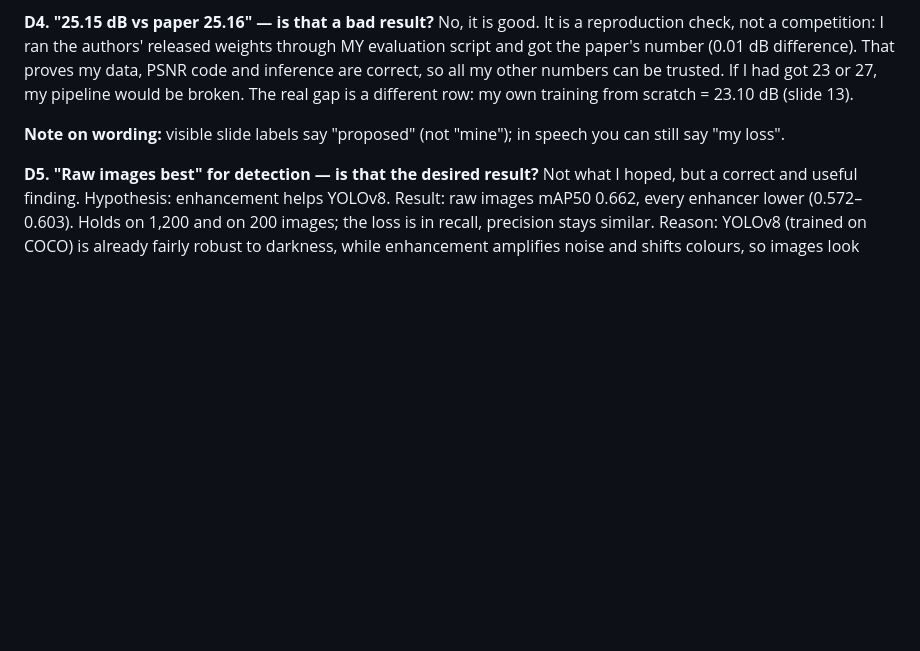
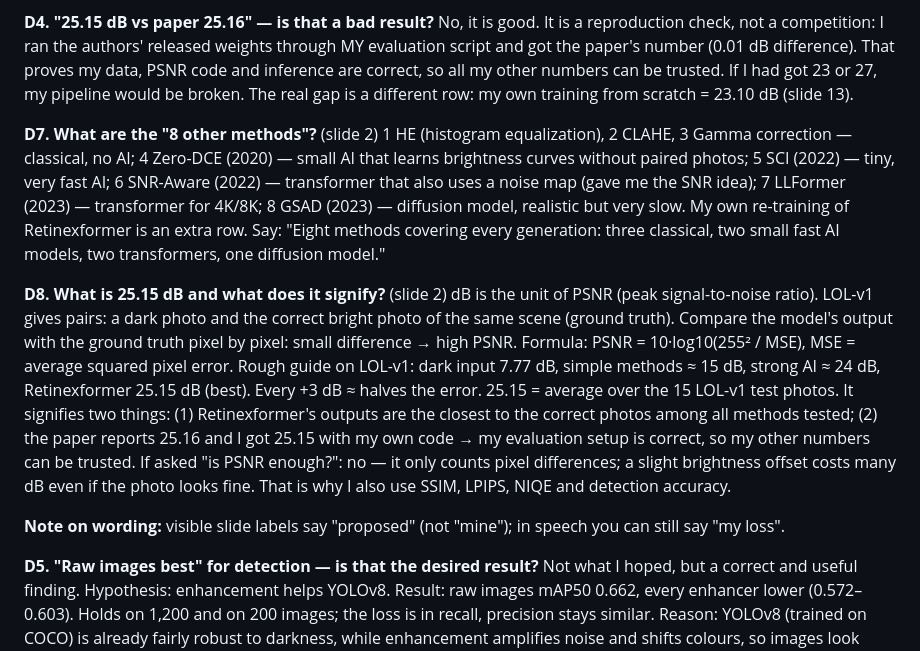
Before and after one commit to Crazycraftie/low-light-enhancement-btp, a Markdown page: presentation/viva_prep.md, the part around the change. Rendered like a GitHub page; blank space fills up the shorter version.

Commit message:
Viva prep: D7 (8 baselines), D8 (PSNR / 25.15 dB)
Co-Authored-By: Claude Opus 5.5 (1M context) <noreply@anthropic.com>

```diff
--- a/presentation/viva_prep.md
+++ b/presentation/viva_prep.md
@@ -92,6 +92,24 @@ No, it is good. It is a reproduction check, not a competition: I ran the authors
 and got the paper's number (0.01 dB difference). That proves my data, PSNR code and inference are correct, so all my other
 numbers can be trusted. If I had got 23 or 27, my pipeline would be broken. The real gap is a different row: my own training
 from scratch = 23.10 dB (slide 13).
+
+**D7. What are the "8 other methods"?** (slide 2)
+1 HE (histogram equalization), 2 CLAHE, 3 Gamma correction — classical, no AI;
+4 Zero-DCE (2020) — small AI that learns brightness curves without paired photos; 5 SCI (2022) — tiny, very fast AI;
+6 SNR-Aware (2022) — transformer that also uses a noise map (gave me the SNR idea); 7 LLFormer (2023) — transformer for 4K/8K;
+8 GSAD (2023) — diffusion model, realistic but very slow. My own re-training of Retinexformer is an extra row.
+Say: "Eight methods covering every generation: three classical, two small fast AI models, two transformers, one diffusion model."
+
+**D8. What is 25.15 dB and what does it signify?** (slide 2)
+dB is the unit of PSNR (peak signal-to-noise ratio). LOL-v1 gives pairs: a dark photo and the correct bright photo of the same
+scene (ground truth). Compare the model's output with the ground truth pixel by pixel: small difference → high PSNR.
+Formula: PSNR = 10·log10(255² / MSE), MSE = average squared pixel error. Rough guide on LOL-v1: dark input 7.77 dB, simple
+methods ≈ 15 dB, strong AI ≈ 24 dB, Retinexformer 25.15 dB (best). Every +3 dB ≈ halves the error. 25.15 = average over the
+15 LOL-v1 test photos.
+It signifies two things: (1) Retinexformer's outputs are the closest to the correct photos among all methods tested;
+(2) the paper reports 25.16 and I got 25.15 with my own code → my evaluation setup is correct, so my other numbers can be trusted.
+If asked "is PSNR enough?": no — it only counts pixel differences; a slight brightness offset costs many dB even if the photo looks
+fine. That is why I also use SSIM, LPIPS, NIQE and detection accuracy.
 
 **Note on wording:** visible slide labels say "proposed" (not "mine"); in speech you can still say "my loss".
 
```
